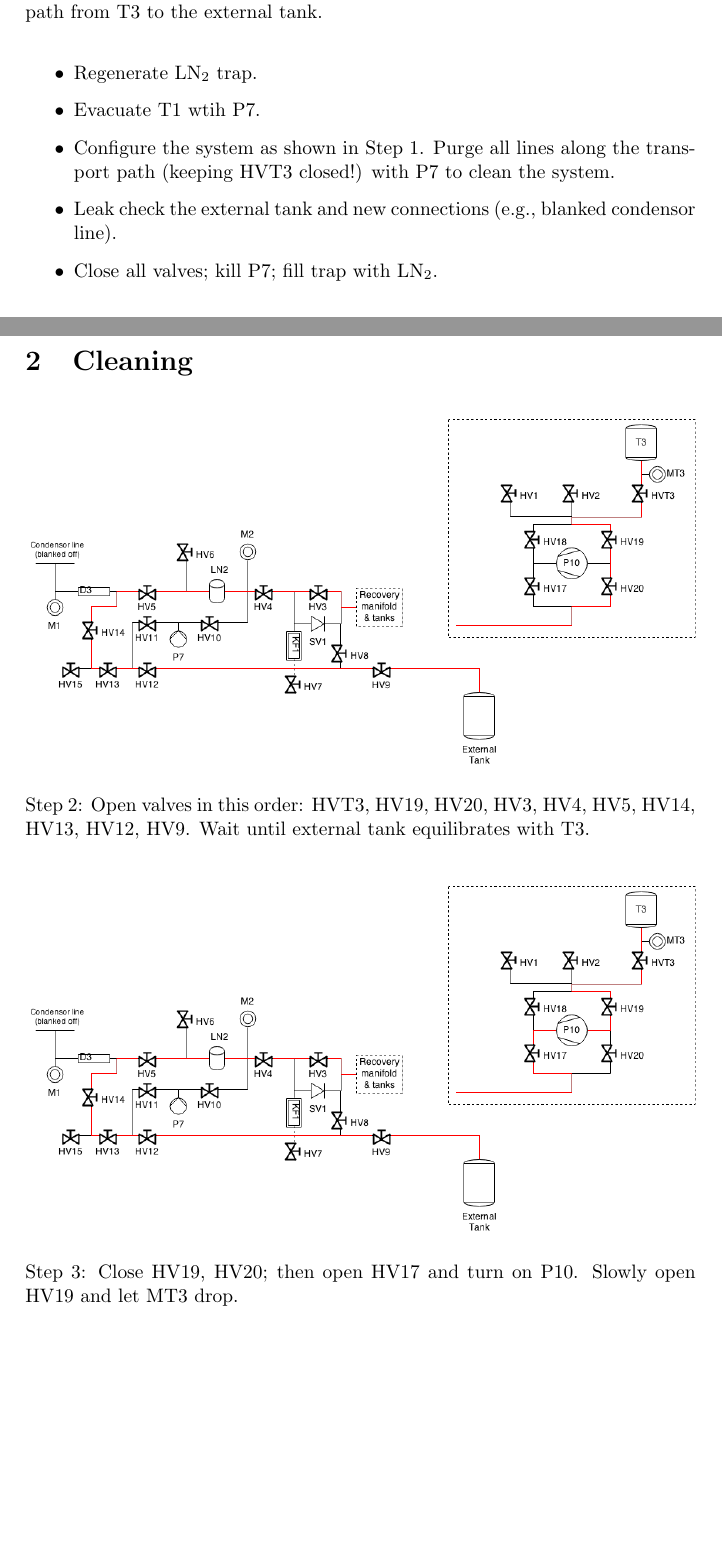
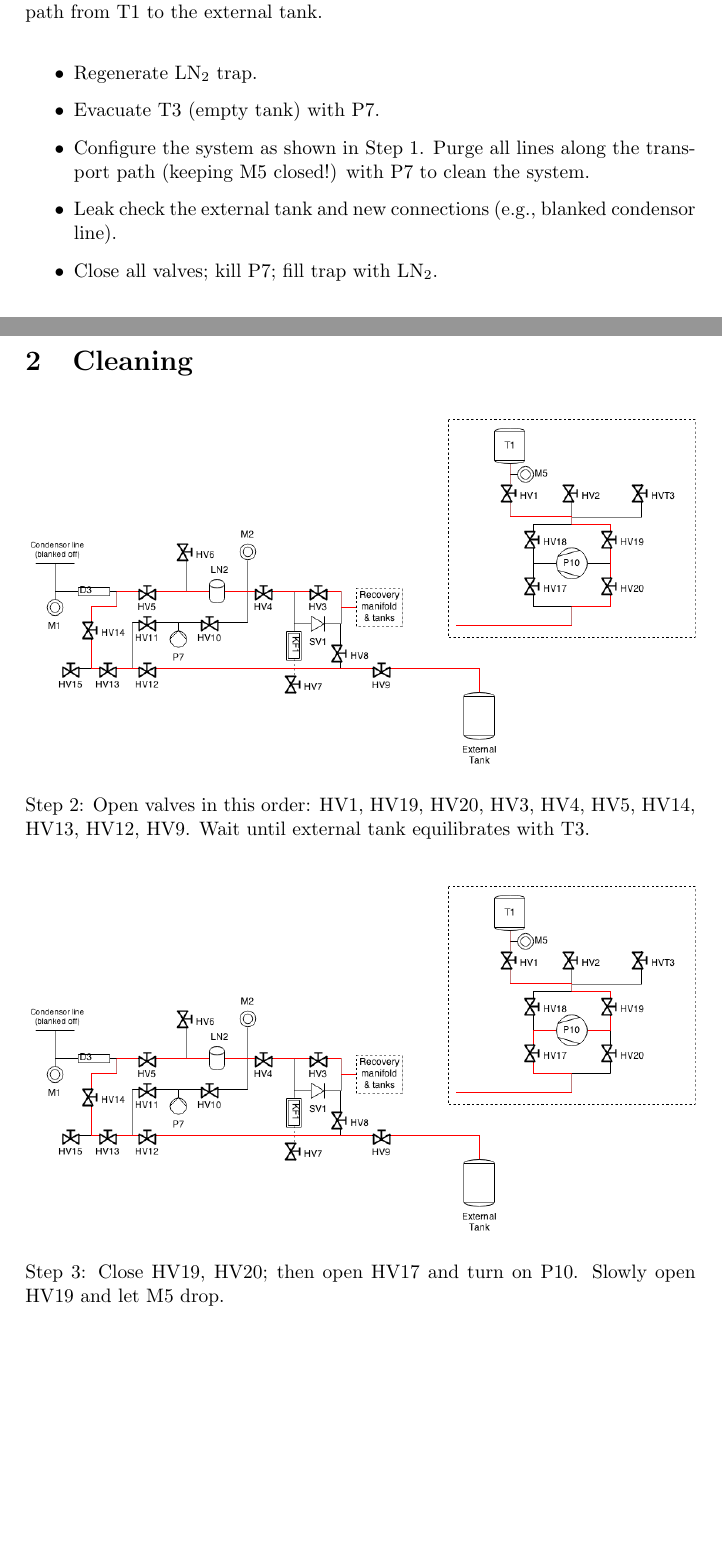
Before and after one commit to ryan-duve/mash-cleaning, a LaTeX paper (mash-cleaning.tex): two parts of pages 1 and 2 of 4, joined at a grey line, cut so that both start at the same text. Compiled offline with pdfLaTeX.

Commit message:
interchanged roles of T1 and T3 (and their respective valves and gauges) - the mash is actually in T1, not T3, so this corrects the mistake in the pictures and text

```diff
--- a/mash-cleaning.tex
+++ b/mash-cleaning.tex
@@ -28,14 +28,14 @@ The mash that came from Germany has an unknown amount of air or water vapor in i
  \centering
  \includegraphics[width=\textwidth]{./mash-cleaning-schematic-1.png}
  % he-3-transfer-04-evac-system-with-p7.png: 0x0 pixel, 0dpi, 0.00x0.00 cm, bb=
- \caption{Hook up system as shown.  Red channels indicate the mash transport path from T3 to the external tank.}
+ \caption{Hook up system as shown.  Red channels indicate the mash transport path from T1 to the external tank.}
  \label{a}
 \end{figure}
 
 \begin{itemize}
  \item Regenerate LN$_2$ trap.
- \item Evacuate T1 wtih P7.
- \item Configure the system as shown in Step \ref{a}. Purge all lines along the transport path (keeping HVT3 closed!) with P7 to clean the system.
+ \item Evacuate T3 (empty tank) with P7.
+ \item Configure the system as shown in Step \ref{a}. Purge all lines along the transport path (keeping M5 closed!) with P7 to clean the system.
  \item Leak check the external tank and new connections (e.g., blanked condensor line).
  \item Close all valves; kill P7; fill trap with LN$_2$.
 \end{itemize}
@@ -46,7 +46,7 @@ The mash that came from Germany has an unknown amount of air or water vapor in i
  \centering
  \includegraphics[width=\textwidth]{./mash-cleaning-schematic-2-gas-to-ext-tank.png}
  % he-3-transfer-04-evac-system-with-p7.png: 0x0 pixel, 0dpi, 0.00x0.00 cm, bb=
- \caption{Open valves in this order: HVT3, HV19, HV20, HV3, HV4, HV5, HV14, HV13, HV12, HV9.  Wait until external tank equilibrates with T3.}
+ \caption{Open valves in this order: HV1, HV19, HV20, HV3, HV4, HV5, HV14, HV13, HV12, HV9.  Wait until external tank equilibrates with T3.}
  \label{b}
 \end{figure}
 
@@ -54,7 +54,7 @@ The mash that came from Germany has an unknown amount of air or water vapor in i
  \centering
  \includegraphics[width=\textwidth]{./mash-cleaning-schematic-3-pump-gas-to-ext-tank.png}
  % he-3-transfer-04-evac-system-with-p7.png: 0x0 pixel, 0dpi, 0.00x0.00 cm, bb=
- \caption{Close HV19, HV20; then open HV17 and turn on P10.  Slowly open HV19 and let MT3 drop.}
+ \caption{Close HV19, HV20; then open HV17 and turn on P10.  Slowly open HV19 and let M5 drop.}
  \label{c}
 \end{figure}
 
```
Also changed, not shown: mash-cleaning-schematic-1.png, mash-cleaning-schematic-2-gas-to-ext-tank.png, mash-cleaning-schematic-3-pump-gas-to-ext-tank.png, mash-cleaning-schematic-4-gas-to-t3.png, mash-cleaning-schematic-5-pump-gas-to-t3.png, mash-cleaning-schematic-6-repeat.png, mash-cleaning-schematic-7-measure-trapped-gas.png, mash-cleaning.pdf, mash-cleaning.tex (6 more changed lines), 2 other files.
